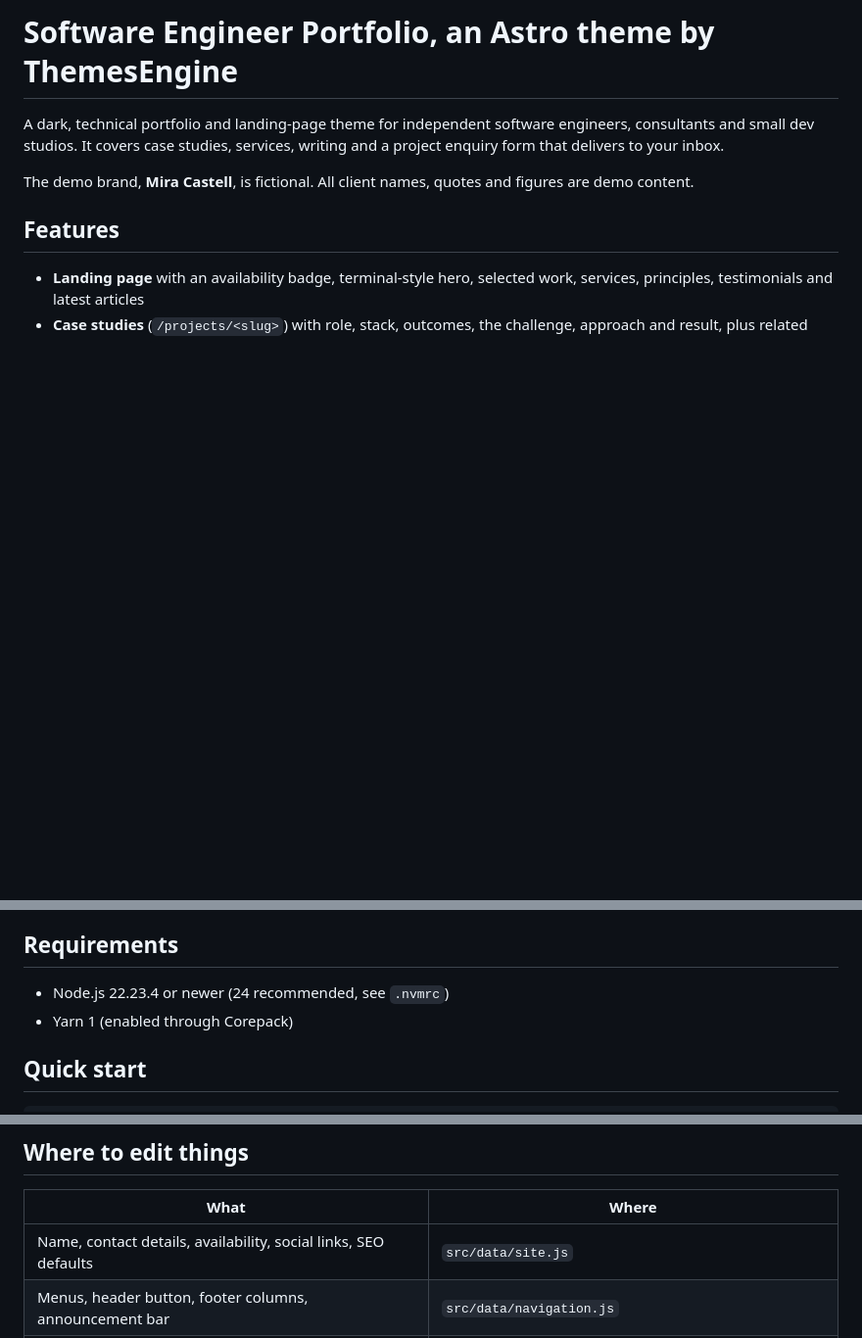
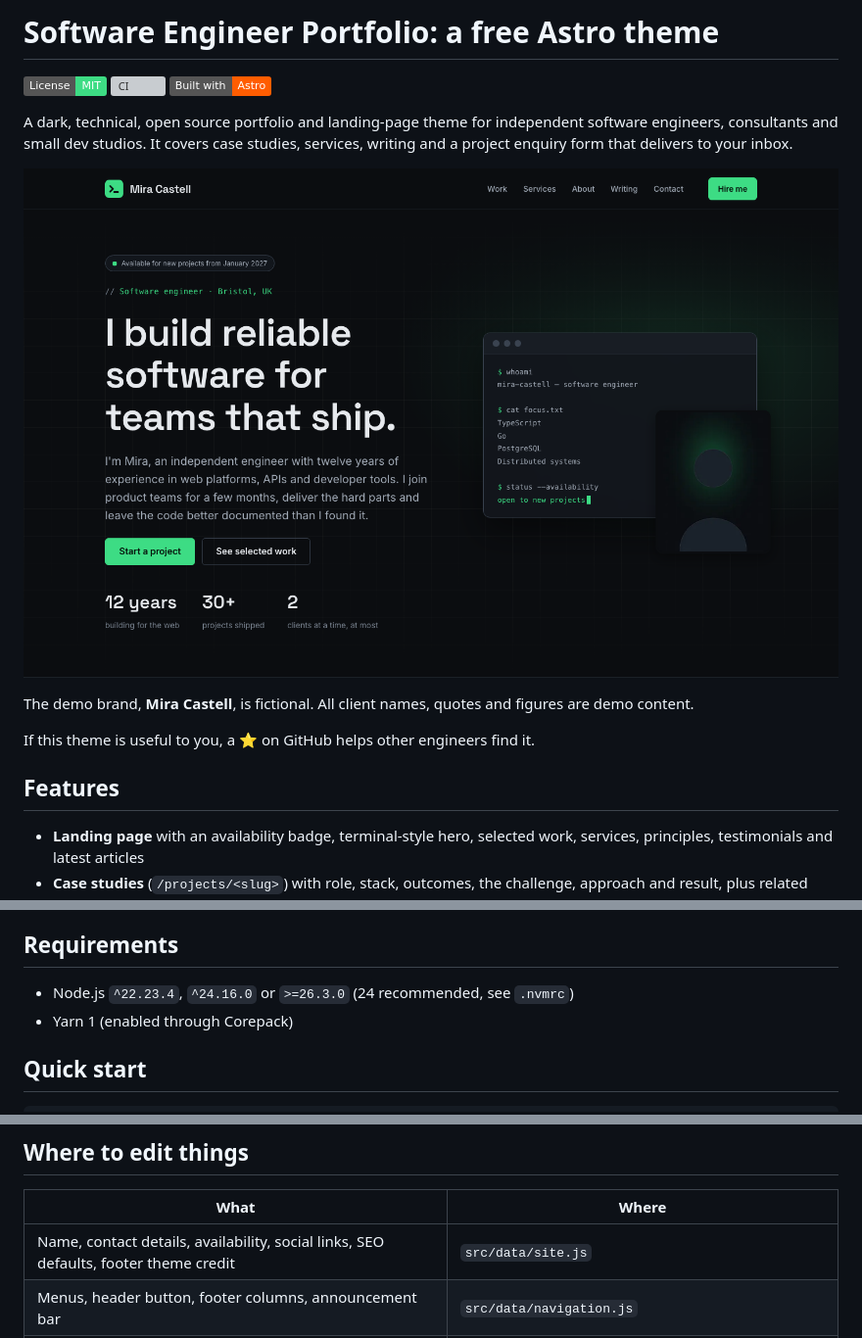
Before and after one commit to themesengine/software-engineer-portfolio-astro-theme, a Markdown page: README.md, 3 parts joined by grey strips. Shown at 98% size. Rendered like a GitHub page; pictures changed too: .github/assets/screenshot.png (added); badges without logos; blank space fills up the shorter version; grey boxes are pictures that could not be loaded.

```diff
--- a/README.md
+++ b/README.md
@@ -1,8 +1,16 @@
-# Software Engineer Portfolio, an Astro theme by ThemesEngine
+# Software Engineer Portfolio: a free Astro theme
 
-A dark, technical portfolio and landing-page theme for independent software engineers, consultants and small dev studios. It covers case studies, services, writing and a project enquiry form that delivers to your inbox.
+[![License: MIT](https://img.shields.io/badge/License-MIT-3ddc84.svg)](LICENSE.md)
+[![CI](https://github.com/themesengine/software-engineer-portfolio-theme/actions/workflows/ci.yml/badge.svg)](https://github.com/themesengine/software-engineer-portfolio-theme/actions/workflows/ci.yml)
+[![Built with Astro](https://img.shields.io/badge/Built%20with-Astro-ff5d01.svg)](https://astro.build)
+
+A dark, technical, open source portfolio and landing-page theme for independent software engineers, consultants and small dev studios. It covers case studies, services, writing and a project enquiry form that delivers to your inbox.
+
+![Home page of the Software Engineer Portfolio theme](.github/assets/screenshot.png)
 
 The demo brand, **Mira Castell**, is fictional. All client names, quotes and figures are demo content.
+
+If this theme is useful to you, a ⭐ on GitHub helps other engineers find it.
 
 ## Features
 
@@ -19,7 +27,7 @@ The demo brand, **Mira Castell**, is fictional. All client names, quotes and fig
 
 ## Requirements
 
-- Node.js 22.23.4 or newer (24 recommended, see `.nvmrc`)
+- Node.js `^22.23.4`, `^24.16.0` or `>=26.3.0` (24 recommended, see `.nvmrc`)
 - Yarn 1 (enabled through Corepack)
 
 ## Quick start
@@ -65,7 +73,7 @@ Without a webhook or email transport, a production server answers form submissio
 
 | What | Where |
 |---|---|
-| Name, contact details, availability, social links, SEO defaults | `src/data/site.js` |
+| Name, contact details, availability, social links, SEO defaults, footer theme credit | `src/data/site.js` |
 | Menus, header button, footer columns, announcement bar | `src/data/navigation.js` |
 | Bio, portrait, highlights, client names, experience, toolbox, principles | `src/data/profile.js` |
 | Case studies | `src/data/projects.js` and `src/assets/images/projects/` |
```
Also changed, not shown: other parts of README.md (+20 -3 lines), .github/pull_request_template.md (added, +10 -0 lines), CHANGELOG.md (+14 -1 lines), CONTRIBUTING.md (added, +35 -0 lines), LICENSE.md (+17 -26 lines), SECURITY.md (added, +9 -0 lines), 10 other files.
